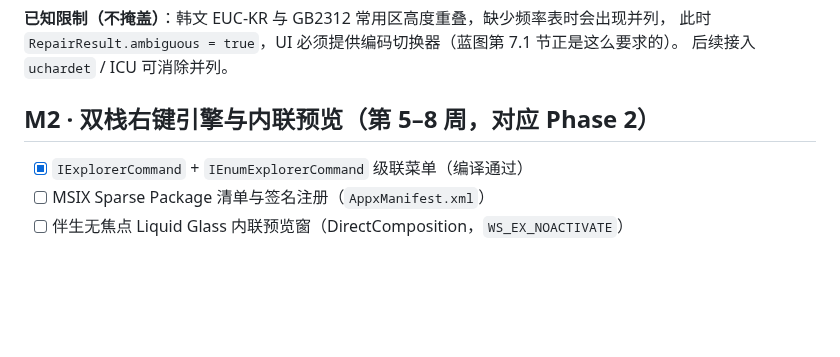
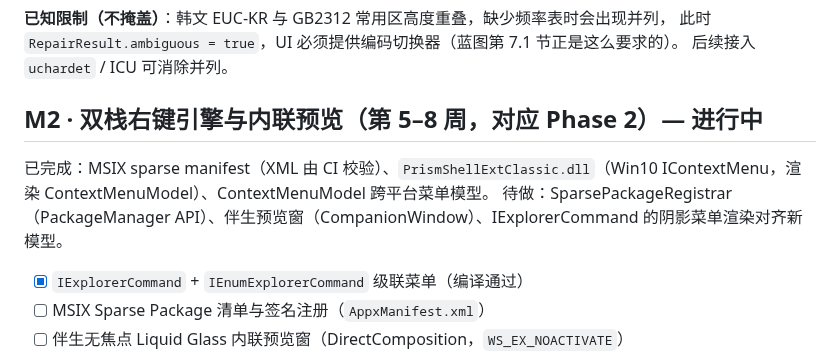
Before and after one commit to xueweijian/prism-archive, a Markdown page: ROADMAP.md, the part around the change. Drawn GitHub-style; blank space fills up the shorter version.

```diff
--- a/ROADMAP.md
+++ b/ROADMAP.md
@@ -29,7 +29,10 @@
 此时 `RepairResult.ambiguous = true`，UI 必须提供编码切换器（蓝图第 7.1 节正是这么要求的）。
 后续接入 `uchardet` / ICU 可消除并列。
 
-## M2 · 双栈右键引擎与内联预览（第 5–8 周，对应 Phase 2）
+## M2 · 双栈右键引擎与内联预览（第 5–8 周，对应 Phase 2）— 进行中
+
+已完成：MSIX sparse manifest（XML 由 CI 校验）、`PrismShellExtClassic.dll`（Win10 IContextMenu，渲染 ContextMenuModel）、ContextMenuModel 跨平台菜单模型。
+待做：SparsePackageRegistrar（PackageManager API）、伴生预览窗（CompanionWindow）、IExplorerCommand 的阴影菜单渲染对齐新模型。
 
 - [x] `IExplorerCommand` + `IEnumExplorerCommand` 级联菜单（编译通过）
 - [ ] MSIX Sparse Package 清单与签名注册（`AppxManifest.xml`）
```
Also changed, not shown: README.md (+8 -1 lines).
